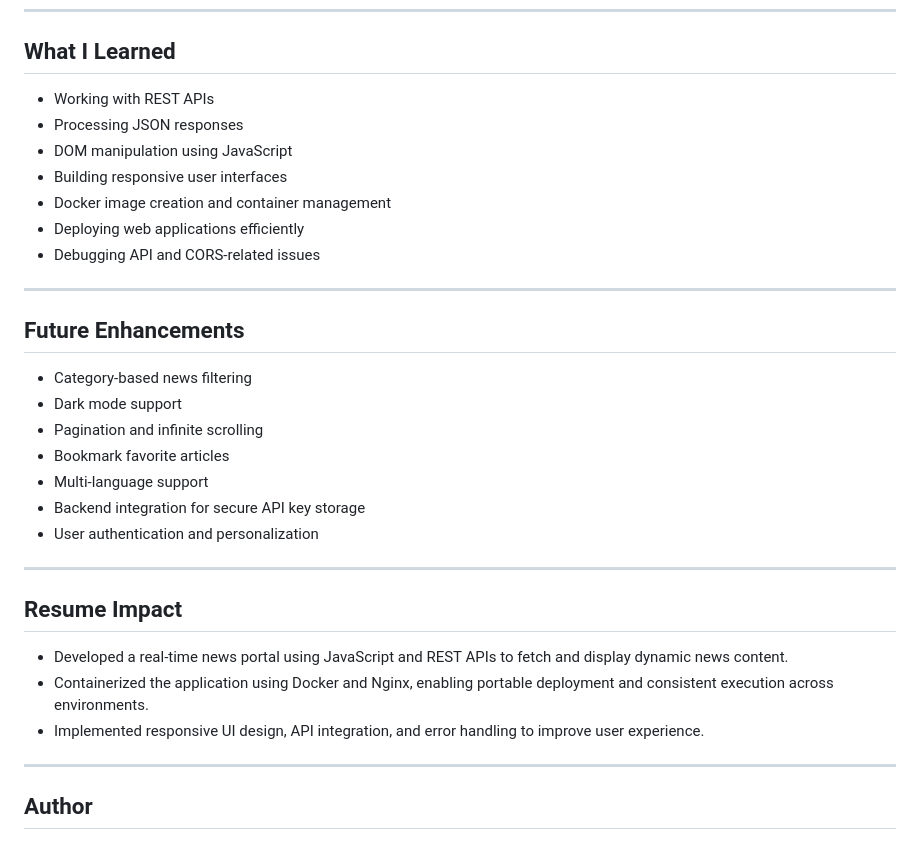
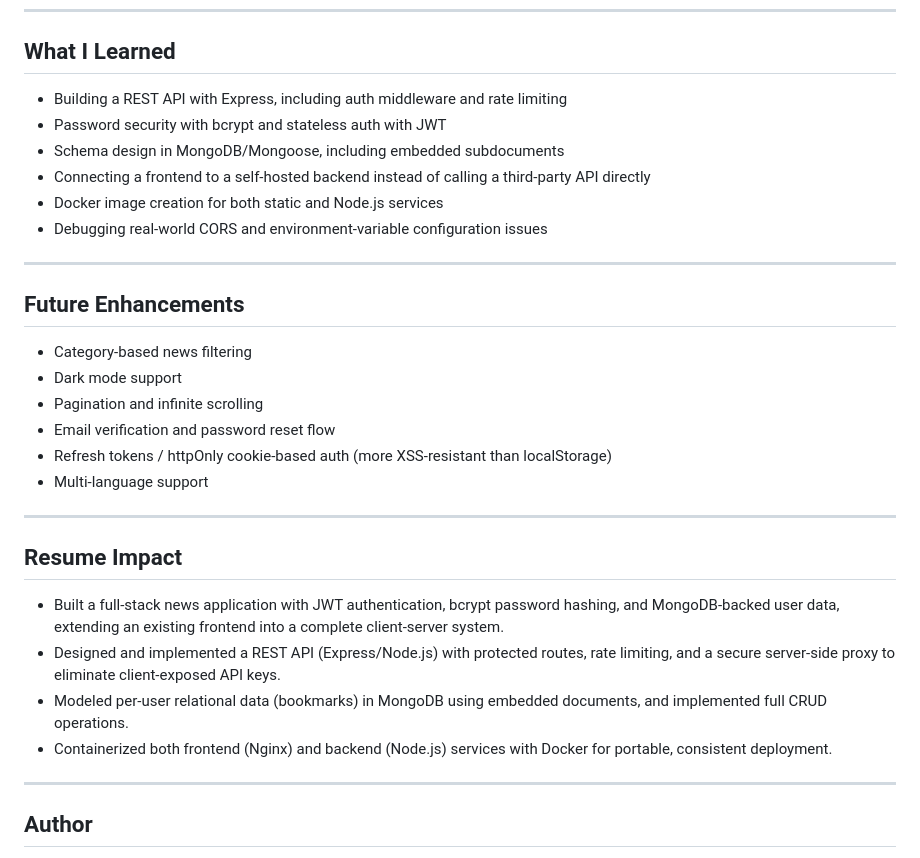
Before and after one commit to tanyasingh0307/-news-dashboard, a Markdown page: readme.md, the part around one of its changes. Drawn GitHub-style.

```diff
--- a/readme.md
+++ b/readme.md
@@ -145,13 +166,12 @@ https://newsdata.io/api/1/latest?apikey=YOUR_API_KEY&q=india&language=en
 
 ## What I Learned
 
-- Working with REST APIs
-- Processing JSON responses
-- DOM manipulation using JavaScript
-- Building responsive user interfaces
-- Docker image creation and container management
-- Deploying web applications efficiently
-- Debugging API and CORS-related issues
+- Building a REST API with Express, including auth middleware and rate limiting
+- Password security with bcrypt and stateless auth with JWT
+- Schema design in MongoDB/Mongoose, including embedded subdocuments
+- Connecting a frontend to a self-hosted backend instead of calling a third-party API directly
+- Docker image creation for both static and Node.js services
+- Debugging real-world CORS and environment-variable configuration issues
 
 ---
 
@@ -160,18 +180,23 @@ https://newsdata.io/api/1/latest?apikey=YOUR_API_KEY&q=india&language=en
 - Category-based news filtering
 - Dark mode support
 - Pagination and infinite scrolling
-- Bookmark favorite articles
+- Email verification and password reset flow
+- Refresh tokens / httpOnly cookie-based auth (more XSS-resistant than localStorage)
 - Multi-language support
-- Backend integration for secure API key storage
-- User authentication and personalization
 
 ---
 
 ## Resume Impact
 
-- Developed a real-time news portal using JavaScript and REST APIs to fetch and display dynamic news content.
-- Containerized the application using Docker and Nginx, enabling portable deployment and consistent execution across environments.
-- Implemented responsive UI design, API integration, and error handling to improve user experience.
+- Built a full-stack news application with JWT authentication, bcrypt password
+  hashing, and MongoDB-backed user data, extending an existing frontend into a
+  complete client-server system.
+- Designed and implemented a REST API (Express/Node.js) with protected routes,
+  rate limiting, and a secure server-side proxy to eliminate client-exposed API keys.
+- Modeled per-user relational data (bookmarks) in MongoDB using embedded documents,
+  and implemented full CRUD operations.
+- Containerized both frontend (Nginx) and backend (Node.js) services with Docker
+  for portable, consistent deployment.
 
 ---
 
```
Also changed, not shown: other parts of readme.md (+99 -78 lines).
